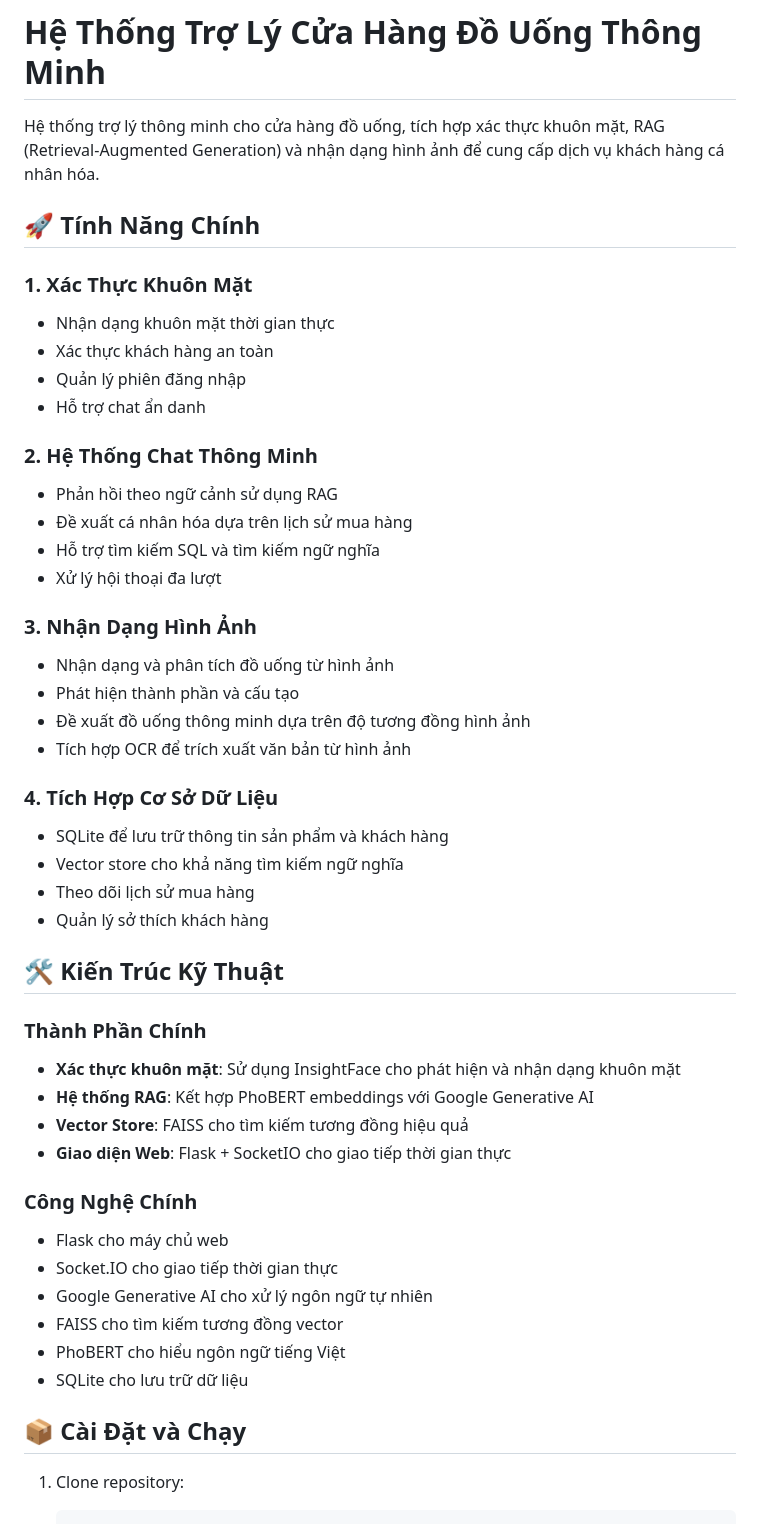
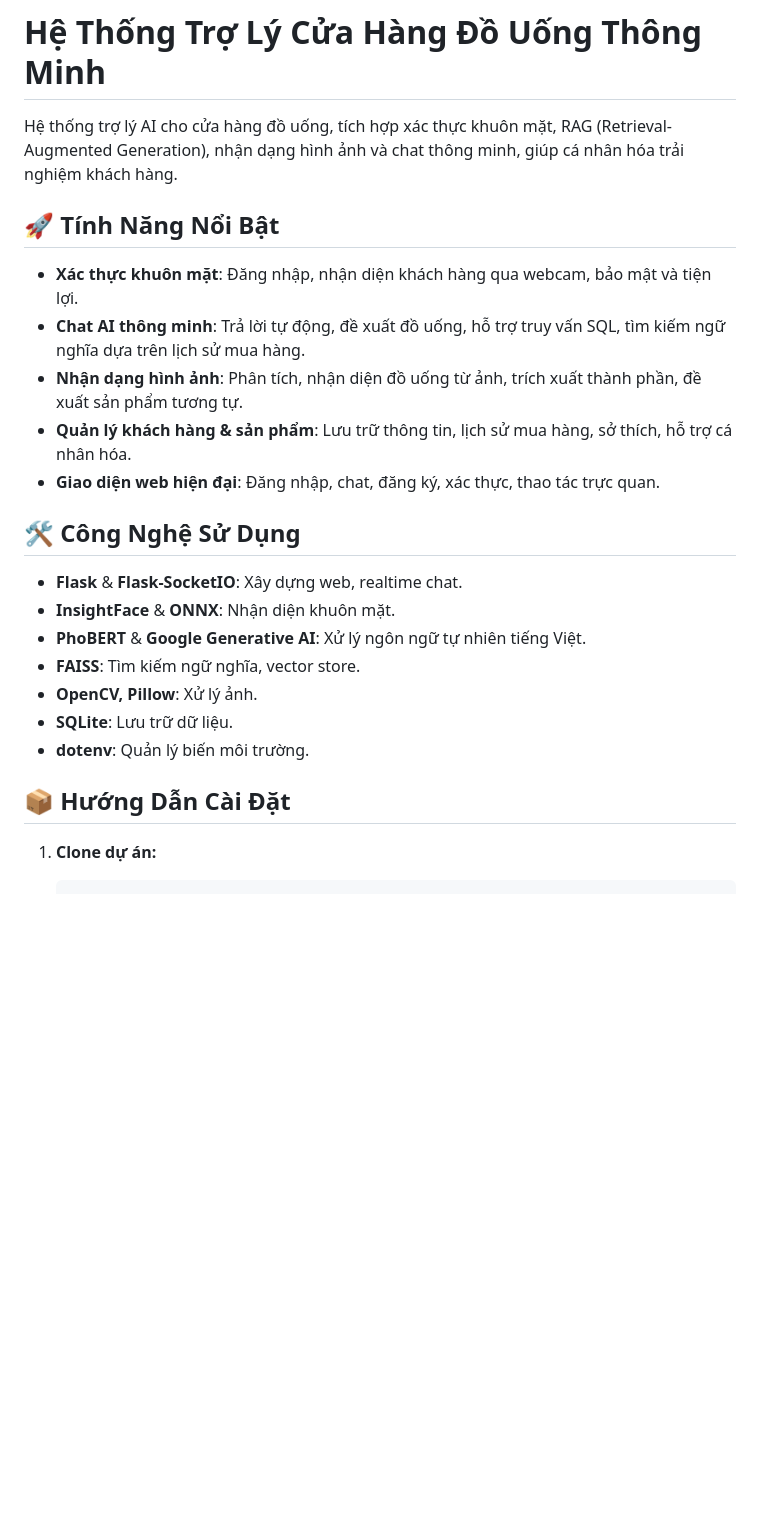
Before and after one commit to tranhoang03/Chatbot_rag_sw, a Markdown page: README.md, the part around the change printed below. Drawn GitHub-style; blank space fills up the shorter version.

````diff
--- a/README.md
+++ b/README.md
@@ -1,51 +1,27 @@
 # Hệ Thống Trợ Lý Cửa Hàng Đồ Uống Thông Minh
 
-Hệ thống trợ lý thông minh cho cửa hàng đồ uống, tích hợp xác thực khuôn mặt, RAG (Retrieval-Augmented Generation) và nhận dạng hình ảnh để cung cấp dịch vụ khách hàng cá nhân hóa.
+Hệ thống trợ lý AI cho cửa hàng đồ uống, tích hợp xác thực khuôn mặt, RAG (Retrieval-Augmented Generation), nhận dạng hình ảnh và chat thông minh, giúp cá nhân hóa trải nghiệm khách hàng.
 
-## 🚀 Tính Năng Chính
+## 🚀 Tính Năng Nổi Bật
 
-### 1. Xác Thực Khuôn Mặt
-- Nhận dạng khuôn mặt thời gian thực
-- Xác thực khách hàng an toàn
-- Quản lý phiên đăng nhập
-- Hỗ trợ chat ẩn danh
+- **Xác thực khuôn mặt**: Đăng nhập, nhận diện khách hàng qua webcam, bảo mật và tiện lợi.
+- **Chat AI thông minh**: Trả lời tự động, đề xuất đồ uống, hỗ trợ truy vấn SQL, tìm kiếm ngữ nghĩa dựa trên lịch sử mua hàng.
+- **Nhận dạng hình ảnh**: Phân tích, nhận diện đồ uống từ ảnh, trích xuất thành phần, đề xuất sản phẩm tương tự.
+- **Quản lý khách hàng & sản phẩm**: Lưu trữ thông tin, lịch sử mua hàng, sở thích, hỗ trợ cá nhân hóa.
+- **Giao diện web hiện đại**: Đăng nhập, chat, đăng ký, xác thực, thao tác trực quan.
 
-### 2. Hệ Thống Chat Thông Minh
-- Phản hồi theo ngữ cảnh sử dụng RAG
-- Đề xuất cá nhân hóa dựa trên lịch sử mua hàng
-- Hỗ trợ tìm kiếm SQL và tìm kiếm ngữ nghĩa
-- Xử lý hội thoại đa lượt
+## 🛠 Công Nghệ Sử Dụng
 
-### 3. Nhận Dạng Hình Ảnh
-- Nhận dạng và phân tích đồ uống từ hình ảnh
-- Phát hiện thành phần và cấu tạo
-- Đề xuất đồ uống thông minh dựa trên độ tương đồng hình ảnh
-- Tích hợp OCR để trích xuất văn bản từ hình ảnh
+- **Flask** & **Flask-SocketIO**: Xây dựng web, realtime chat.
+- **InsightFace** & **ONNX**: Nhận diện khuôn mặt.
+- **PhoBERT** & **Google Generative AI**: Xử lý ngôn ngữ tự nhiên tiếng Việt.
+- **FAISS**: Tìm kiếm ngữ nghĩa, vector store.
+- **OpenCV, Pillow**: Xử lý ảnh.
+- **SQLite**: Lưu trữ dữ liệu.
+- **dotenv**: Quản lý biến môi trường.
 
-### 4. Tích Hợp Cơ Sở Dữ Liệu
-- SQLite để lưu trữ thông tin sản phẩm và khách hàng
-- Vector store cho khả năng tìm kiếm ngữ nghĩa
-- Theo dõi lịch sử mua hàng
-- Quản lý sở thích khách hàng
+## 📦 Hướng Dẫn Cài Đặt
 
-## 🛠 Kiến Trúc Kỹ Thuật
-
-### Thành Phần Chính
-- **Xác thực khuôn mặt**: Sử dụng InsightFace cho phát hiện và nhận dạng khuôn mặt
-- **Hệ thống RAG**: Kết hợp PhoBERT embeddings với Google Generative AI
-- **Vector Store**: FAISS cho tìm kiếm tương đồng hiệu quả
-- **Giao diện Web**: Flask + SocketIO cho giao tiếp thời gian thực
-
-### Công Nghệ Chính
-- Flask cho máy chủ web
-- Socket.IO cho giao tiếp thời gian thực
-- Google Generative AI cho xử lý ngôn ngữ tự nhiên
-- FAISS cho tìm kiếm tương đồng vector
-- PhoBERT cho hiểu ngôn ngữ tiếng Việt
-- SQLite cho lưu trữ dữ liệu
-
-## 📦 Cài Đặt và Chạy
-
-1. Clone repository:
+1. **Clone dự án:**
    ```bash
    git clone <repository-url>
````
Also changed, not shown: other parts of README.md (+76 -47 lines).
